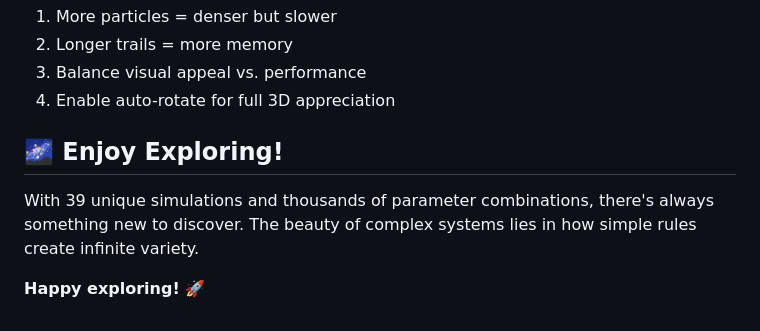
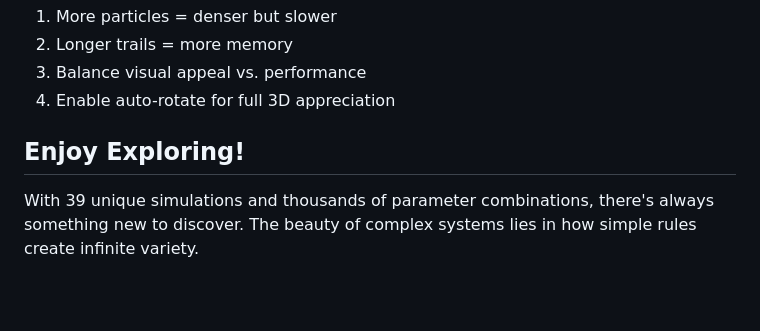
Before and after one commit to jo56/complex-systems-visualizer, a Markdown page: FEATURES.md, the part around the change printed below. Drawn GitHub-style; blank space fills up the shorter version.

```diff
--- a/FEATURES.md
+++ b/FEATURES.md
@@ -647,8 +647,6 @@ All attractors share common features:
 3. Balance visual appeal vs. performance
 4. Enable auto-rotate for full 3D appreciation
 
-## 🌌 Enjoy Exploring!
+## Enjoy Exploring!
 
 With 39 unique simulations and thousands of parameter combinations, there's always something new to discover. The beauty of complex systems lies in how simple rules create infinite variety.
-
-**Happy exploring!** 🚀
```
Also changed, not shown: other parts of FEATURES.md (+7 -7 lines).
